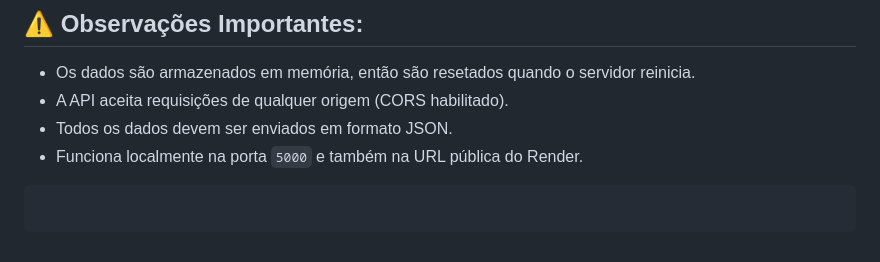
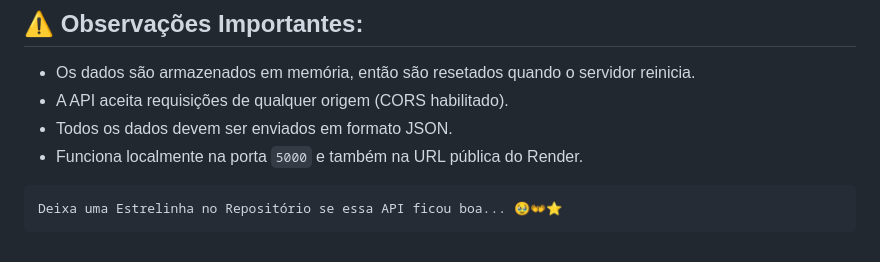
Before and after one commit to DouglasTeyh/api-python-residencia, a Markdown page: README.md, the part around the change. Drawn GitHub-style.

Commit message:
Adiciona mensagem de incentivo para estrelar o repositório no README

````diff
--- a/README.md
+++ b/README.md
@@ -163,5 +163,6 @@ Deleta um usuário pelo ID.
 * Todos os dados devem ser enviados em formato JSON.
 * Funciona localmente na porta `5000` e também na URL pública do Render.
 
+```bash
+Deixa uma Estrelinha no Repositório se essa API ficou boa... 🥹👐⭐
 ```
-```
````
